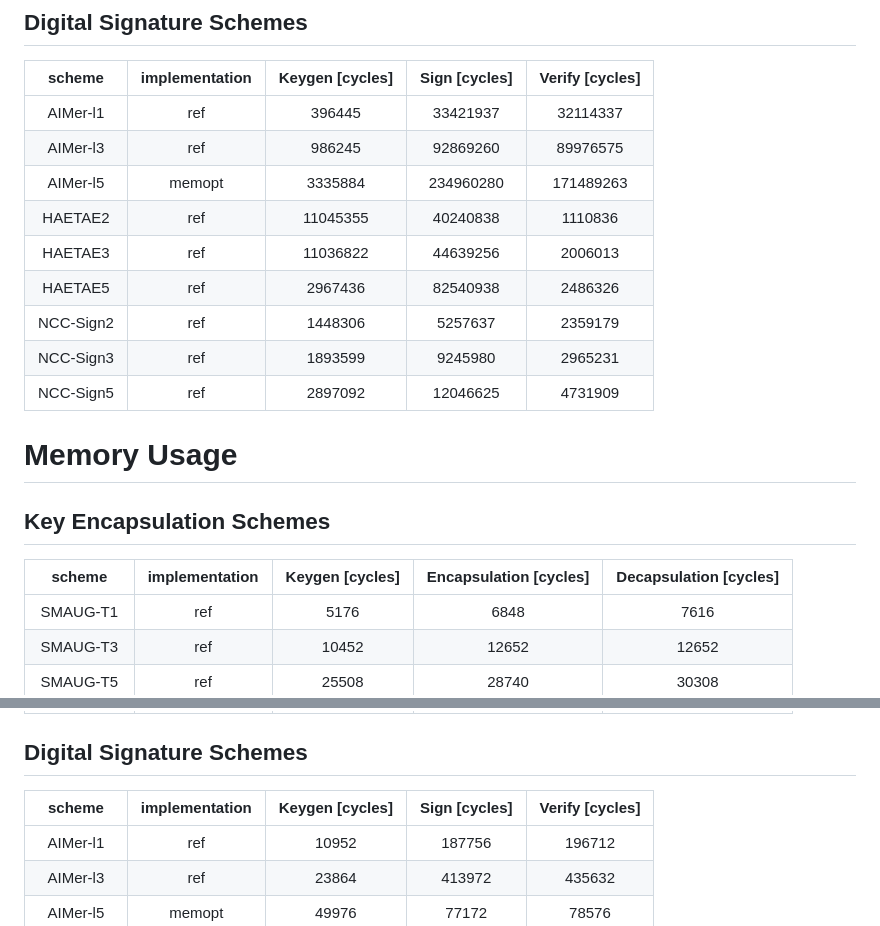
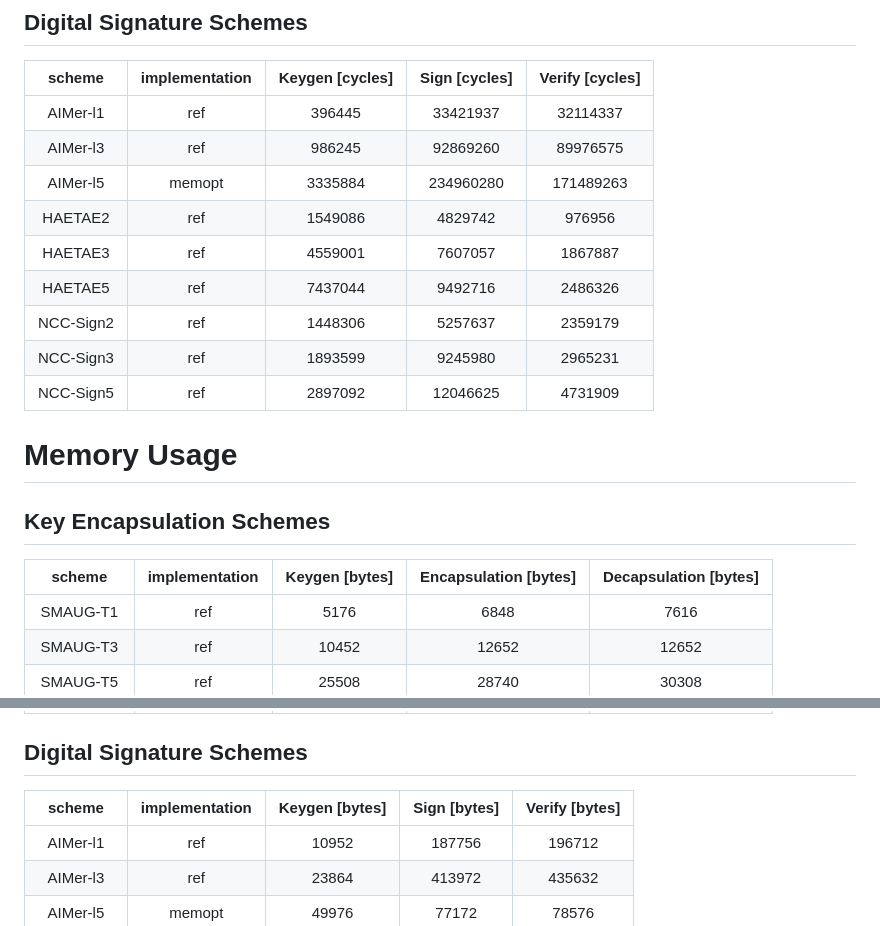
Before and after one commit to COALA-5/kpqm4, a Markdown page: benchmarks.md, 2 parts joined by grey strips. Rendered like a GitHub page.

Commit message:
re-benched haetae speed

```diff
--- a/benchmarks.md
+++ b/benchmarks.md
@@ -18,9 +18,9 @@
 | AIMer-l1  |       ref      |     396445      |        33421937        |        32114337        |
 | AIMer-l3  |       ref      |     986245      |        92869260        |        89976575        |
 | AIMer-l5  |     memopt     |     3335884     |        234960280       |        171489263       |
-|  HAETAE2  |       ref      |     11045355    |        40240838        |        1110836         |
-|  HAETAE3  |       ref      |     11036822    |        44639256        |        2006013         |
-|  HAETAE5  |       ref      |     2967436     |        82540938        |        2486326         |
+|  HAETAE2  |       ref      |     1549086     |        4829742         |        976956          |
+|  HAETAE3  |       ref      |     4559001     |        7607057         |        1867887         |
+|  HAETAE5  |       ref      |     7437044     |        9492716         |        2486326         |
 | NCC-Sign2 |       ref      |     1448306     |        5257637         |        2359179         |
 | NCC-Sign3 |       ref      |     1893599     |        9245980         |        2965231         |
 | NCC-Sign5 |       ref      |     2897092     |        12046625        |        4731909         |
@@ -29,7 +29,7 @@
 # Memory Usage
 ## Key Encapsulation Schemes
 
-|  scheme   | implementation | Keygen [cycles] | Encapsulation [cycles] | Decapsulation [cycles] |
+|  scheme   | implementation | Keygen [bytes]  | Encapsulation [bytes]  | Decapsulation [bytes]  |
 |:---------:|:--------------:|:---------------:|:----------------------:|:----------------------:|
 | SMAUG-T1  |       ref      |      5176       |          6848          |          7616          |
 | SMAUG-T3  |       ref      |      10452      |          12652         |          12652         |
@@ -41,7 +41,7 @@
 
 ## Digital Signature Schemes
 
-|  scheme   | implementation | Keygen [cycles] |      Sign [cycles]     |     Verify [cycles]    |
+|  scheme   | implementation | Keygen [bytes]  |      Sign [bytes]      |     Verify [bytes]     |
 |:---------:|:--------------:|:---------------:|:----------------------:|:----------------------:|
 | AIMer-l1  |       ref      |      10952      |         187756         |         196712         |
 | AIMer-l3  |       ref      |      23864      |         413972         |         435632         |
```
